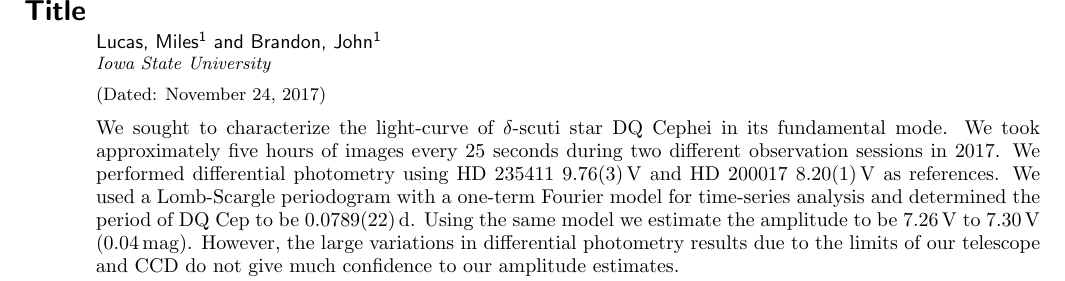
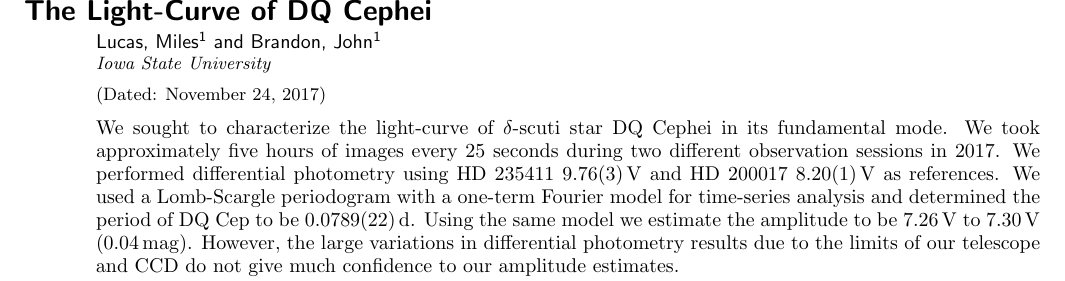
Before and after one commit to mileslucas/astro344l, a LaTeX paper (project/docs/project/project.tex): part of page 1 of 4, cut at the place of the change. Compiled offline with pdfLaTeX; a missing bibliography style is replaced by a similar one.

Commit message:
added title

```diff
--- a/project/docs/project/project.tex
+++ b/project/docs/project/project.tex
@@ -30,7 +30,7 @@ nofootinbib
 
 \begin{document}
 
-	\title[Short title]{Title}
+	\title[Light-Curve of DQ Cephei]{The Light-Curve of DQ Cephei}
 
 	\author{Lucas, Miles}
 	\author{Brandon, John}
```
Also changed, not shown: project/docs/project/project.pdf.
